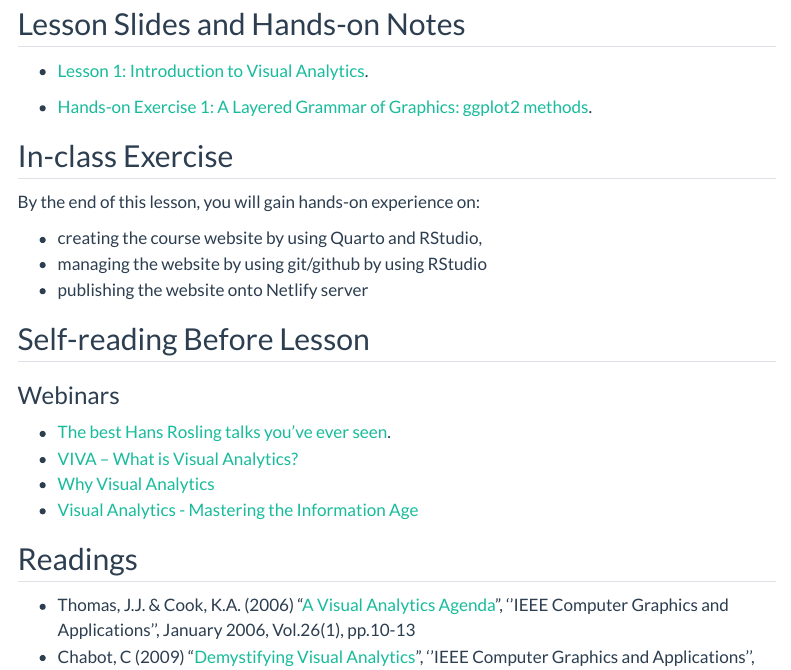
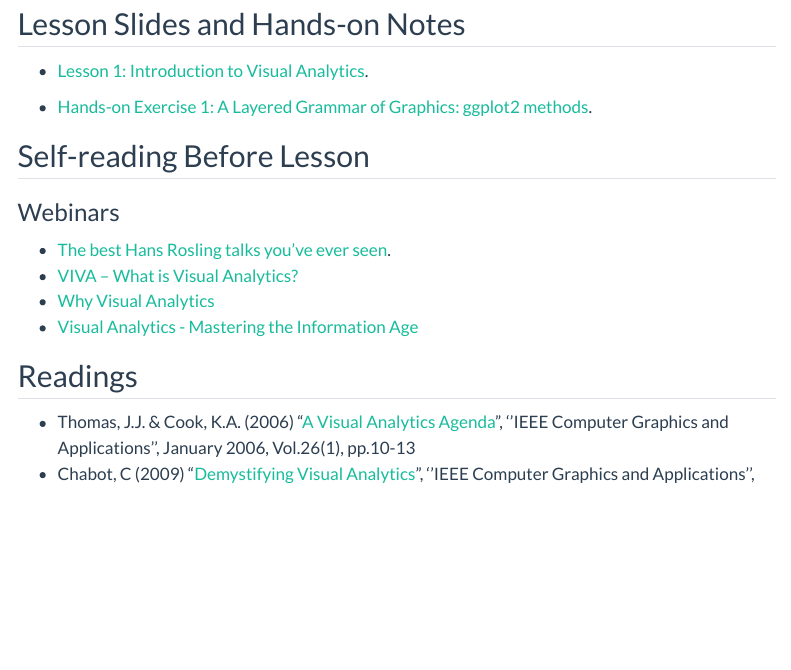
Before and after one commit to tskam/ISSS608-AY2023-24Jan, a Quarto document (outline/Lesson01_outline.qmd): the page in a window 1100 px wide, from 350 px down. Rendered offline with R 4.5, knitr and Pandoc in place of Quarto, with nearby package versions; menus at the side of the page are left out.

Commit message:
Commit after revised Lesson 1 outline

```diff
--- a/outline/Lesson01_outline.qmd
+++ b/outline/Lesson01_outline.qmd
@@ -21,14 +21,6 @@ editor: visual
 -   [Lesson 1: Introduction to Visual Analytics](../lesson/Lesson01/Lesson01-VAA.html).
 
 -   [Hands-on Exercise 1: A Layered Grammar of Graphics: ggplot2 methods](https://r4va.netlify.app/chap01).
-
-## In-class Exercise
-
-By the end of this lesson, you will gain hands-on experience on:
-
--   creating the course website by using Quarto and RStudio,
--   managing the website by using git/github by using RStudio
--   publishing the website onto Netlify server
 
 ## Self-reading Before Lesson
 
```
Also changed, not shown: 1 other file.
